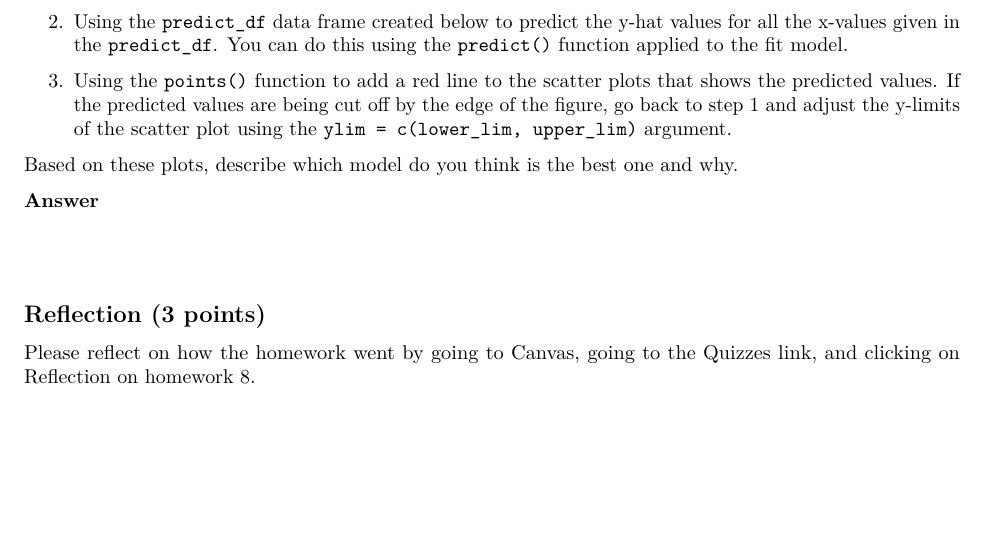
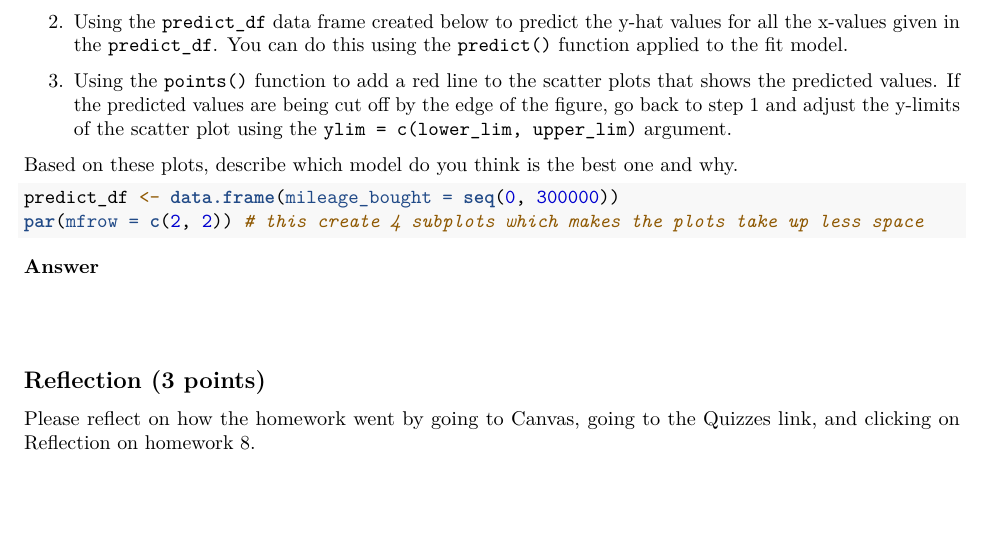
Before and after one commit to emeyers/SDS230, an R Markdown document (ClassMaterial/homework/homework_08.Rmd): part of page 6 of 6, cut so that both start at the same text. Rendered offline with R 4.5, knitr and Pandoc, then LaTeX, with nearby package versions; some code elsewhere in the file could not run offline.

Commit message:
Added some missing code for part 4.2

````diff
--- a/ClassMaterial/homework/homework_08.Rmd
+++ b/ClassMaterial/homework/homework_08.Rmd
@@ -624,6 +624,8 @@ Based on these plots, describe which model do you think is the best one and why.
 
 ```{r poly_plots}
 
+predict_df <- data.frame(mileage_bought = seq(0, 300000))
+par(mfrow = c(2, 2)) # this create 4 subplots which makes the plots take up less space
 
 
 
````
